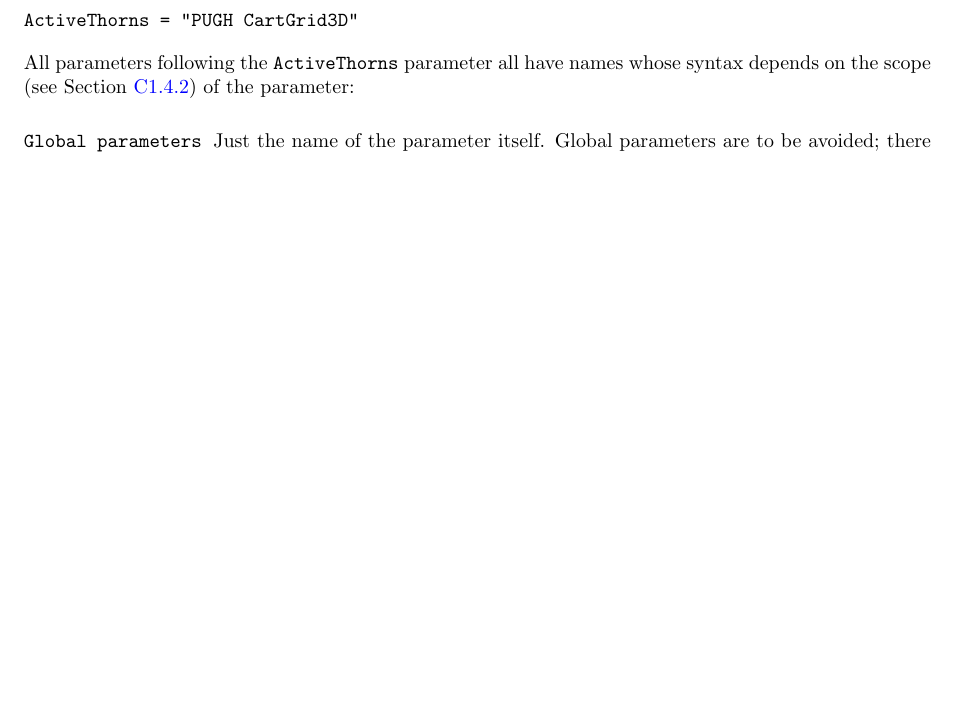
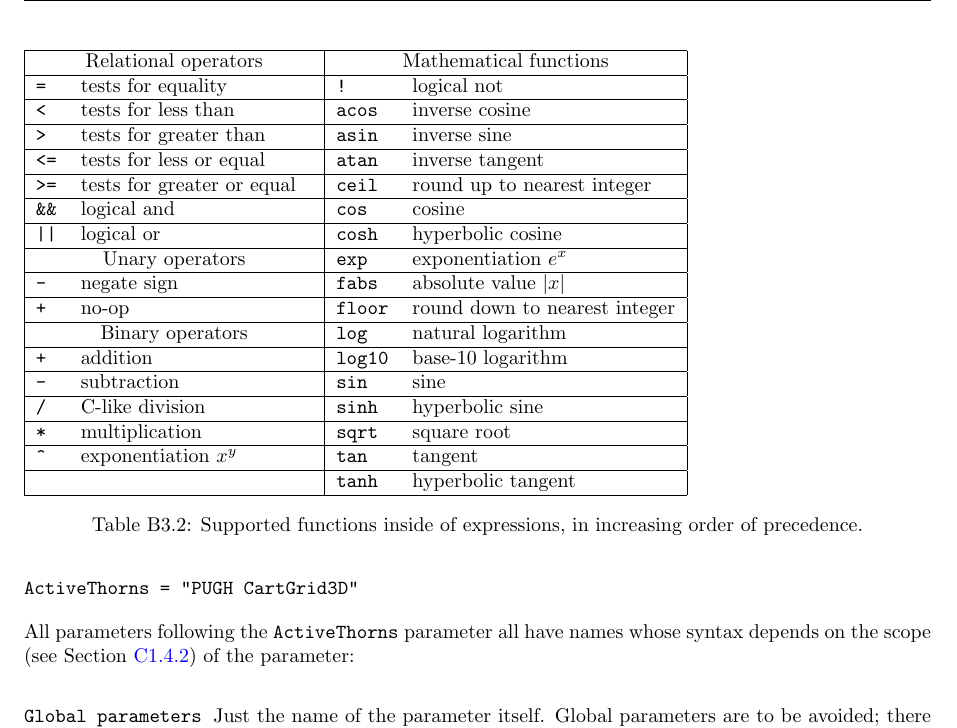
Before and after one commit to max-morris/Cactus, a LaTeX document (doc/UsersGuide/UsersGuide.tex, which reads doc/UsersGuide/Notes.tex): part of page 35 of 159 before the commit and part of page 36 of 159 after it, cut at the place of the change, the shorter picture padded with empty space. The pictures show the PDF file doc/UsersGuide.pdf that the author committed with the source.

Commit message:
add documenation on expression parser to UserGuide
git-svn-id: https://svn.cactuscode.org/flesh/trunk@4798 17b73243-c579-4c4c-a9d2-2d5706c11dac

```diff
--- a/doc/UsersGuide/Notes.tex
+++ b/doc/UsersGuide/Notes.tex
@@ -1316,3 +1324,47 @@ Note that all string parameters are case insensitive.
+\begin{table}
+    \begin{tabular}{|ll@{\hspace{.5cm}}|ll|}
+        \hline
+        \multicolumn{2}{|c|}{Relational operators} & \multicolumn{2}{c|}{Mathematical functions} \\
+        \hline
+        \verb|=| & tests for equality		 & \verb|!| & logical not\\
+        \hline
+        \verb|<| & tests for less than		 & \verb|acos| & inverse cosine\\
+        \hline
+        \verb|>| & tests for greater than	 & \verb|asin| & inverse sine\\
+        \hline
+        \verb|<=| & tests for less or equal	 & \verb|atan| & inverse tangent \\
+        \hline
+        \verb|>=| & tests for greater or equal	 & \verb|ceil| & round up to nearest integer \\
+        \hline
+        \verb|&&| & logical and		         & \verb|cos| & cosine \\
+        \hline
+        \verb%||% & logical or		         & \verb|cosh| & hyperbolic cosine \\
+        \hline
+        \multicolumn{2}{|c|}{Unary operators}	 & \verb|exp| & exponentiation $e^x$\\
+        \hline
+        \verb|-| & negate sign		         & \verb|fabs| & absolute value $|x|$\\
+        \hline
+        \verb|+| & no-op                         & \verb|floor| & round down to nearest integer \\
+        \hline
+        \multicolumn{2}{|c|}{Binary operators}	 & \verb|log| & natural logarithm \\
+        \hline
+        \verb|+| & addition		         & \verb|log10| & base-10 logarithm \\
+        \hline
+        \verb|-| & subtraction		         & \verb|sin| & sine \\
+        \hline
+        \verb|/| & C-like division		 & \verb|sinh| & hyperbolic sine \\
+        \hline
+        \verb|*| & multiplication		 & \verb|sqrt| & square root \\
+        \hline
+        \verb|^| & exponentiation $x^y$		 & \verb|tan| & tangent \\
+        \hline
+                 &                               & \verb|tanh| & hyperbolic tangent \\
+        \hline
+    \end{tabular}
+    \caption{Supported functions inside of expressions, in increasing order of
+    precedence.}
+\end{table}
+
 The first parameter statement in any parameter file should set \texttt{ActiveThorns},
 which is a special parameter that tells the
 program which \textit{thorns} are to be activated.  Only parameters from active
```
Also changed, not shown: doc/UsersGuide.pdf, doc/UsersGuide/Notes.tex (8 more changed lines).
